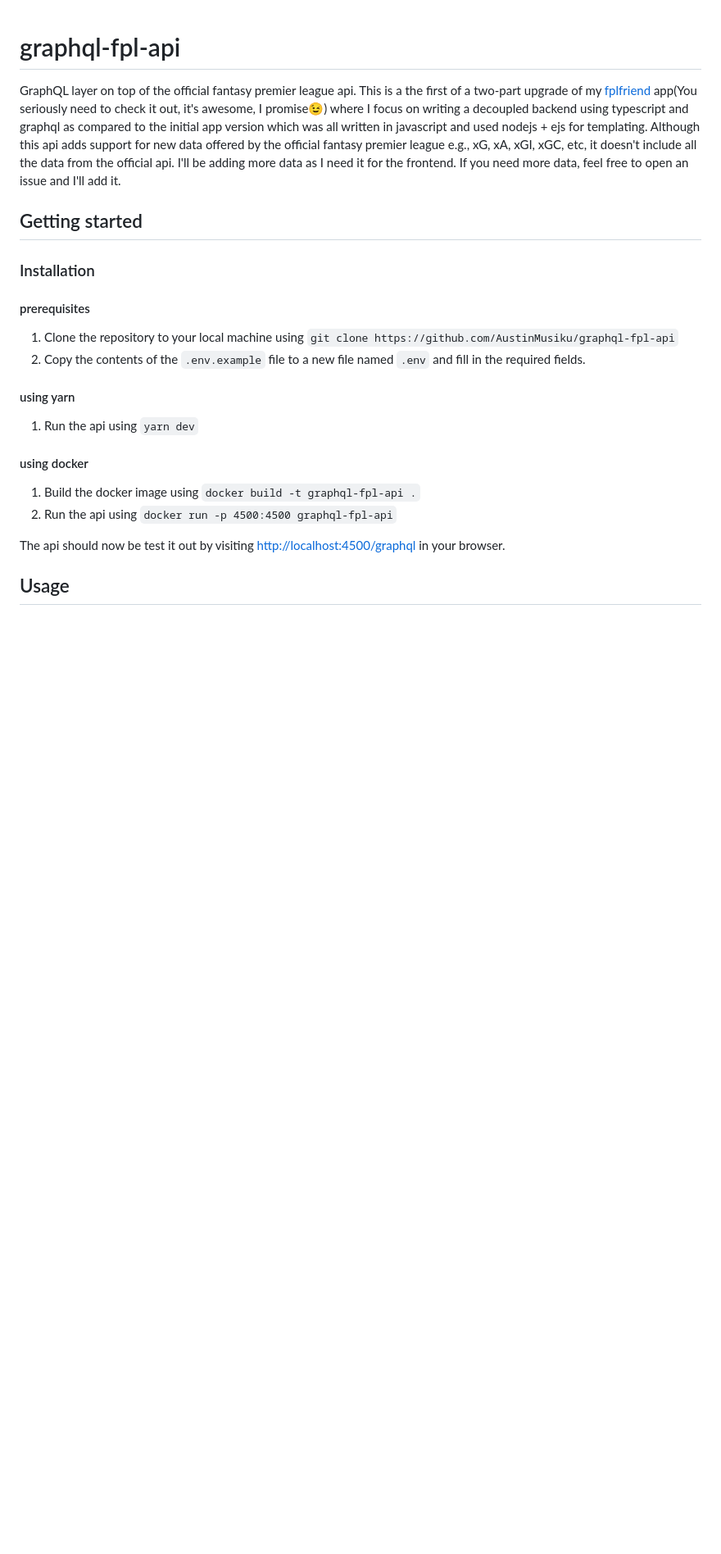
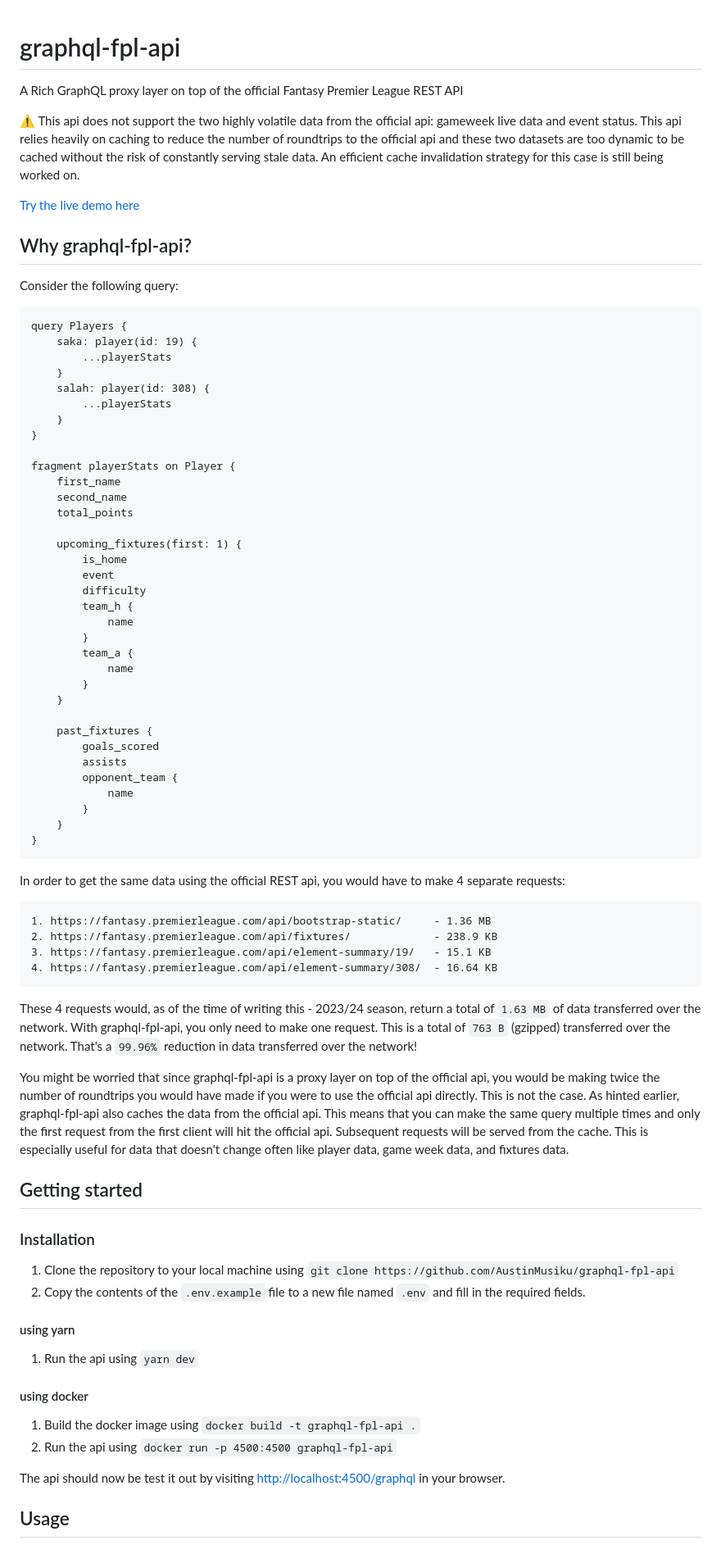
Before and after one commit to AustinMusiku/graphql-fpl-api, a Markdown page: README.md, the part around one of its changes. Shown at 82% size. GitHub-like rendering; blank space fills up the shorter version.

````diff
--- a/README.md
+++ b/README.md
@@ -1,13 +1,68 @@
 # graphql-fpl-api
 
-GraphQL layer on top of the official fantasy premier league api.
-This is a the first of a two-part upgrade of my [fplfriend](https://fplfriend.up.railway.app/) app(You seriously need to check it out, it's awesome, I promise😉) where I focus on writing a decoupled backend using typescript and graphql as compared to the initial app version which was all written in javascript and used nodejs + ejs for templating. Although this api adds support for new data offered by the official fantasy premier league e.g., xG, xA, xGI, xGC, etc, it doesn't include all the data from the official api. I'll be adding more data as I need it for the frontend. If you need more data, feel free to open an issue and I'll add it.
+A Rich GraphQL proxy layer on top of the official Fantasy Premier League REST API
+
+⚠️ This api does not support the two highly volatile data from the official api: gameweek live data and event status. This api relies heavily on caching to reduce the number of roundtrips to the official api and these two datasets are too dynamic to be cached without the risk of constantly serving stale data. An efficient cache invalidation strategy for this case is still being worked on.
+
+[Try the live demo here](https://graphql-fpl-api.up.railway.app/graphql)
+
+## Why graphql-fpl-api?
+
+Consider the following query:
+
+```graphql
+query Players {
+	saka: player(id: 19) {
+		...playerStats
+	}
+	salah: player(id: 308) {
+		...playerStats
+	}
+}
+
+fragment playerStats on Player {
+	first_name
+	second_name
+	total_points
+
+	upcoming_fixtures(first: 1) {
+		is_home
+		event
+		difficulty
+		team_h {
+			name
+		}
+		team_a {
+			name
+		}
+	}
+
+	past_fixtures {
+		goals_scored
+		assists
+		opponent_team {
+			name
+		}
+	}
+}
+```
+
+In order to get the same data using the official REST api, you would have to make 4 separate requests:
+
+```text
+1. https://fantasy.premierleague.com/api/bootstrap-static/     - 1.36 MB
+2. https://fantasy.premierleague.com/api/fixtures/             - 238.9 KB
+3. https://fantasy.premierleague.com/api/element-summary/19/   - 15.1 KB
+4. https://fantasy.premierleague.com/api/element-summary/308/  - 16.64 KB
+```
+
+These 4 requests would, as of the time of writing this - 2023/24 season, return a total of `1.63 MB` of data transferred over the network. With graphql-fpl-api, you only need to make one request. This is a total of `763 B` (gzipped) transferred over the network. That's a `99.96%` reduction in data transferred over the network!
+
+You might be worried that since graphql-fpl-api is a proxy layer on top of the official api, you would be making twice the number of roundtrips you would have made if you were to use the official api directly. This is not the case. As hinted earlier, graphql-fpl-api also caches the data from the official api. This means that you can make the same query multiple times and only the first request from the first client will hit the official api. Subsequent requests will be served from the cache. This is especially useful for data that doesn't change often like player data, game week data, and fixtures data.
 
 ## Getting started
 
 ### Installation
-
-#### prerequisites
 
 1. Clone the repository to your local machine using `git clone https://github.com/AustinMusiku/graphql-fpl-api`
 2. Copy the contents of the `.env.example` file to a new file named `.env` and fill in the required fields.
````
Also changed, not shown: other parts of README.md (+71 -77 lines).
